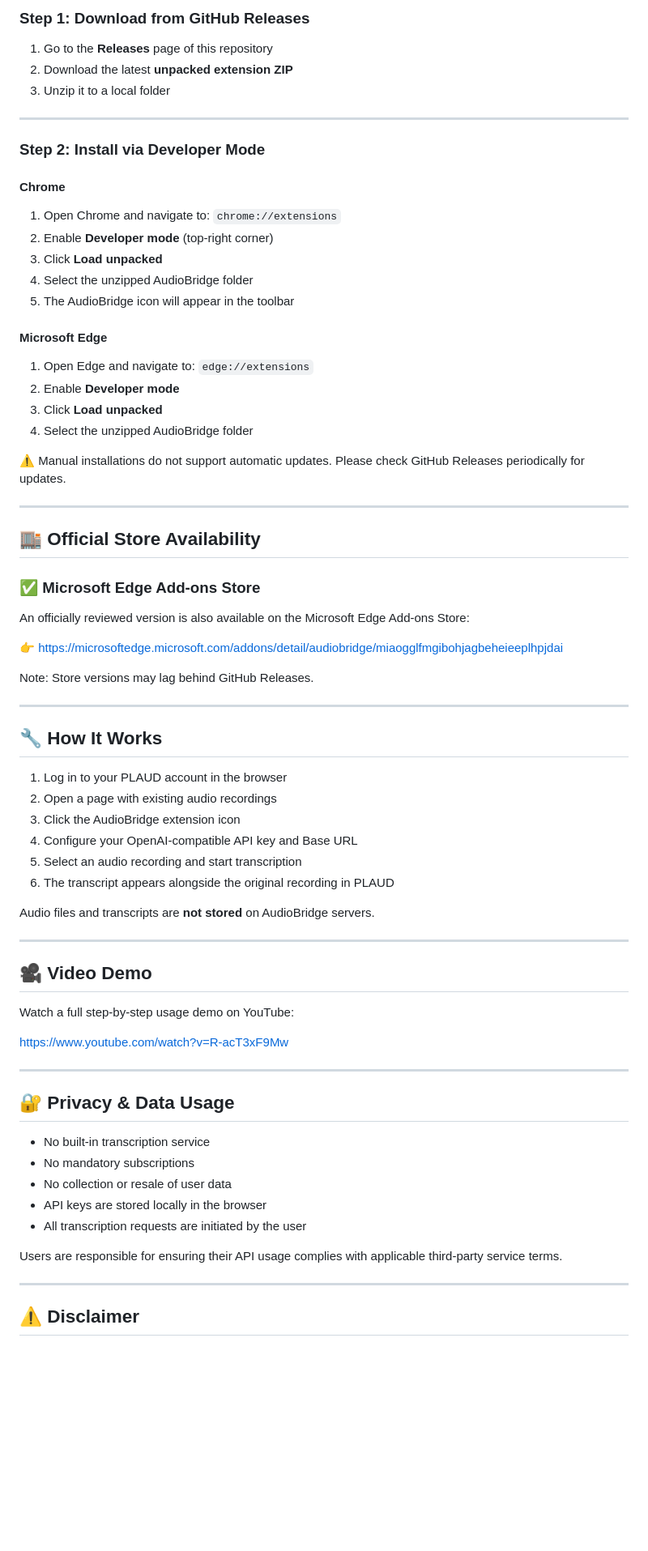
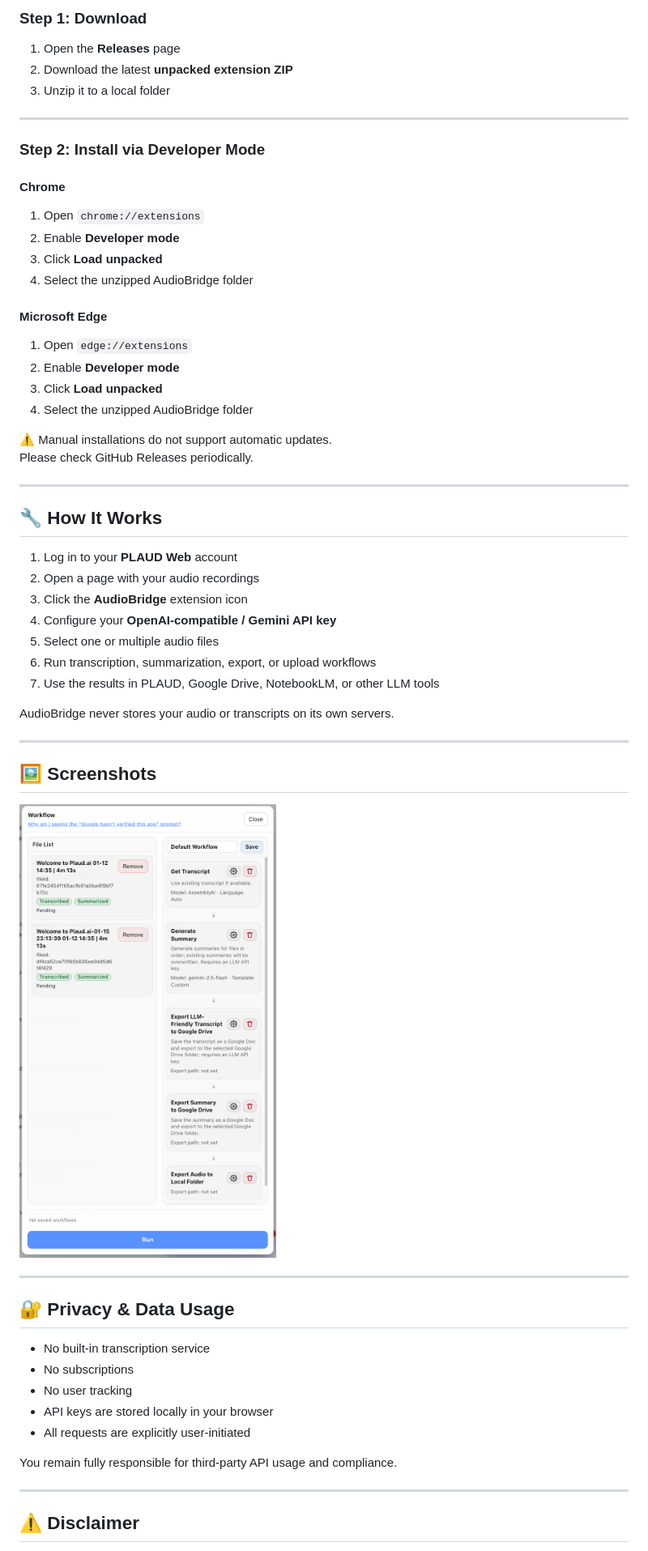
Before and after one commit to audiobridge-ai/browser-extension, a Markdown page: README.md, the part around one of its changes. Shown at 81% size. GitHub-like rendering; blank space fills up the shorter version.

```diff
--- a/README.md
+++ b/README.md
@@ -26,7 +80,6 @@ Due to **slow and unpredictable review cycles in browser extension stores**, Git
 
-### Step 1: Download from GitHub Releases
-
-1. Go to the **Releases** page of this repository
+### Step 1: Download
+1. Open the **Releases** page
 2. Download the latest **unpacked extension ZIP**
 3. Unzip it to a local folder
 
@@ -35,68 +88,51 @@ Due to **slow and unpredictable review cycles in browser extension stores**, Git
 ### Step 2: Install via Developer Mode
 
 #### Chrome
-
-1. Open Chrome and navigate to:
-   `chrome://extensions`
-2. Enable **Developer mode** (top‑right corner)
-3. Click **Load unpacked**
-4. Select the unzipped AudioBridge folder
-5. The AudioBridge icon will appear in the toolbar
-
-#### Microsoft Edge
-
-1. Open Edge and navigate to:
-   `edge://extensions`
+1. Open `chrome://extensions`
 2. Enable **Developer mode**
 3. Click **Load unpacked**
 4. Select the unzipped AudioBridge folder
 
-⚠️ Manual installations do not support automatic updates. Please check GitHub Releases periodically for updates.
+#### Microsoft Edge
+1. Open `edge://extensions`
+2. Enable **Developer mode**
+3. Click **Load unpacked**
+4. Select the unzipped AudioBridge folder
 
----
-
-## 🏬 Official Store Availability
-
-### ✅ Microsoft Edge Add‑ons Store
-
-An officially reviewed version is also available on the Microsoft Edge Add‑ons Store:
-
-👉 [https://microsoftedge.microsoft.com/addons/detail/audiobridge/miaogglfmgibohjagbeheieeplhpjdai](https://microsoftedge.microsoft.com/addons/detail/audiobridge/miaogglfmgibohjagbeheieeplhpjdai)
-
-Note: Store versions may lag behind GitHub Releases.
+⚠️ Manual installations do not support automatic updates.
+Please check GitHub Releases periodically.
 
 ---
 
 ## 🔧 How It Works
 
-1. Log in to your PLAUD account in the browser
-2. Open a page with existing audio recordings
-3. Click the AudioBridge extension icon
-4. Configure your OpenAI‑compatible API key and Base URL
-5. Select an audio recording and start transcription
-6. The transcript appears alongside the original recording in PLAUD
+1. Log in to your **PLAUD Web** account
+2. Open a page with your audio recordings
+3. Click the **AudioBridge** extension icon
+4. Configure your **OpenAI-compatible / Gemini API key**
+5. Select one or multiple audio files
+6. Run transcription, summarization, export, or upload workflows
+7. Use the results in PLAUD, Google Drive, NotebookLM, or other LLM tools
 
-Audio files and transcripts are **not stored** on AudioBridge servers.
+AudioBridge never stores your audio or transcripts on its own servers.
 
 ---
 
-## 🎥 Video Demo
+## 🖼 Screenshots
 
-Watch a full step‑by‑step usage demo on YouTube:
-
-[https://www.youtube.com/watch?v=R-acT3xF9Mw](https://www.youtube.com/watch?v=R-acT3xF9Mw)
+![audiobridge](./images/audiobridge.png)
 
 ---
 
 ## 🔐 Privacy & Data Usage
 
-* No built‑in transcription service
-* No mandatory subscriptions
-* No collection or resale of user data
-* API keys are stored locally in the browser
-* All transcription requests are initiated by the user
+- No built-in transcription service
+- No subscriptions
+- No user tracking
+- API keys are stored locally in your browser
+- All requests are explicitly user-initiated
 
-Users are responsible for ensuring their API usage complies with applicable third‑party service terms.
+You remain fully responsible for third-party API usage and compliance.
 
 ---
 
```
Also changed, not shown: other parts of README.md (+77 -18 lines).
